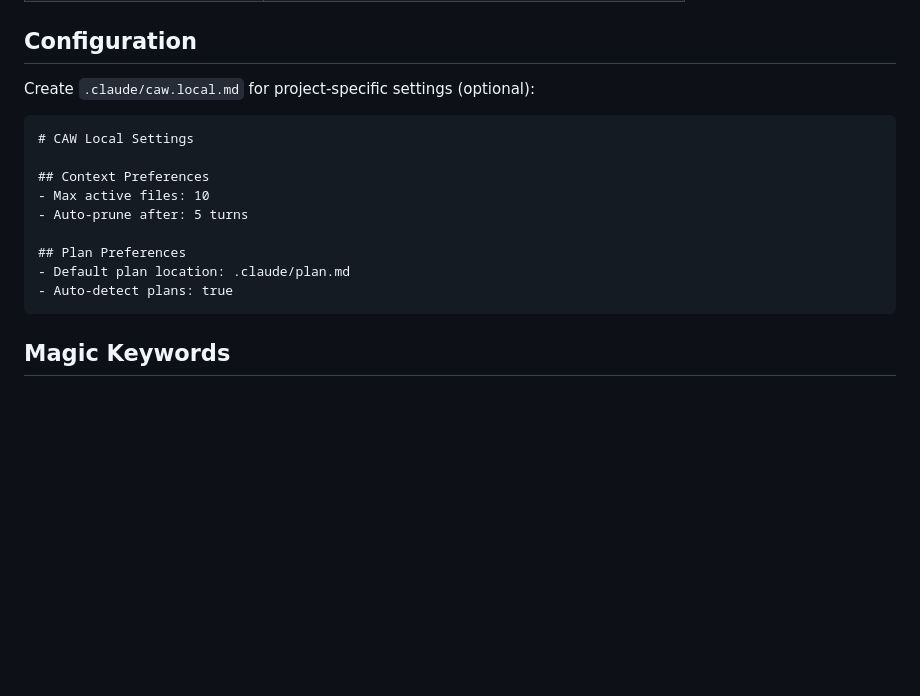
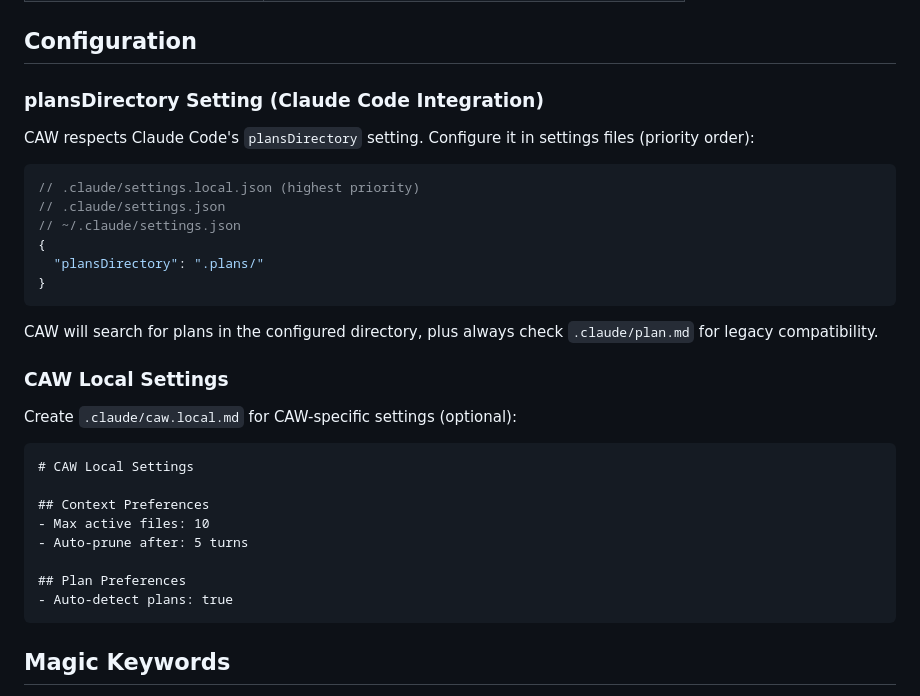
Before and after one commit to yang-jaeyoung/claude-marketplace, a Markdown page: plugins/context-aware-workflow/README.md, the part around the change. Drawn GitHub-style; blank space fills up the shorter version.

Commit message:
[docs] Update README with plansDirectory configuration
Document custom plansDirectory support via .claude/settings.json.

Co-Authored-By: Claude Opus 4.5 <noreply@anthropic.com>

````diff
--- a/plugins/context-aware-workflow/README.md
+++ b/plugins/context-aware-workflow/README.md
@@ -76,7 +76,24 @@ cp -r context-aware-workflow /your/project/.claude-plugin/
 
 ## Configuration
 
-Create `.claude/caw.local.md` for project-specific settings (optional):
+### plansDirectory Setting (Claude Code Integration)
+
+CAW respects Claude Code's `plansDirectory` setting. Configure it in settings files (priority order):
+
+```json
+// .claude/settings.local.json (highest priority)
+// .claude/settings.json
+// ~/.claude/settings.json
+{
+  "plansDirectory": ".plans/"
+}
+```
+
+CAW will search for plans in the configured directory, plus always check `.claude/plan.md` for legacy compatibility.
+
+### CAW Local Settings
+
+Create `.claude/caw.local.md` for CAW-specific settings (optional):
 
 ```markdown
 # CAW Local Settings
@@ -86,7 +103,6 @@ Create `.claude/caw.local.md` for project-specific settings (optional):
 - Auto-prune after: 5 turns
 
 ## Plan Preferences
-- Default plan location: .claude/plan.md
 - Auto-detect plans: true
 ```
 
````
